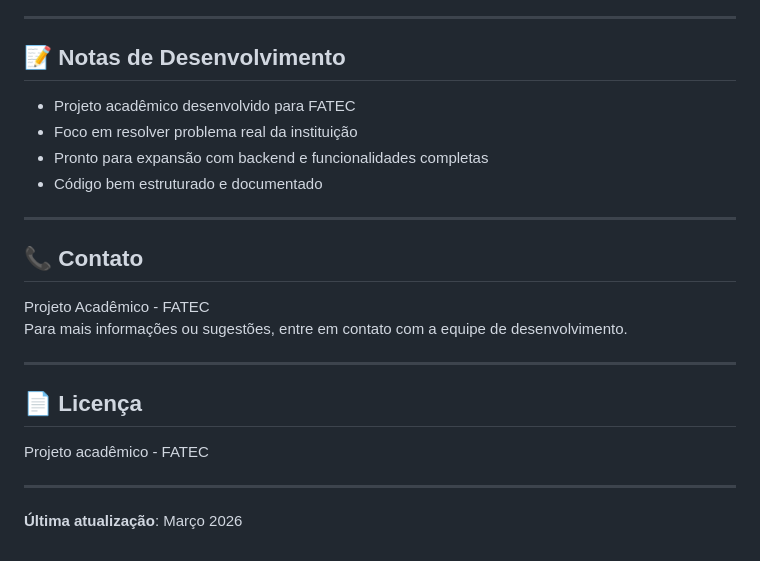
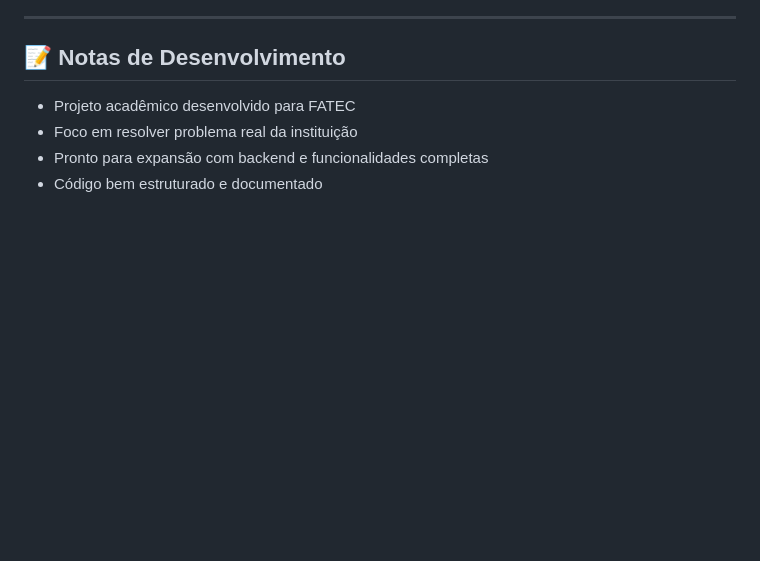
Before and after one commit to OtavioColimo/UX-EmpregosFatec, a Markdown page: README.md, the part around the change. Rendered like a GitHub page; blank space fills up the shorter version.

Commit message:
docs(readme.md): atualização

```diff
--- a/README.md
+++ b/README.md
@@ -166,20 +166,3 @@ Abra o arquivo `index.html` em um navegador web para visualizar a apresentação
 - Foco em resolver problema real da instituição
 - Pronto para expansão com backend e funcionalidades completas
 - Código bem estruturado e documentado
-
----
-
-## 📞 Contato
-
-Projeto Acadêmico - FATEC
-Para mais informações ou sugestões, entre em contato com a equipe de desenvolvimento.
-
----
-
-## 📄 Licença
-
-Projeto acadêmico - FATEC
-
----
-
-**Última atualização**: Março 2026
```
